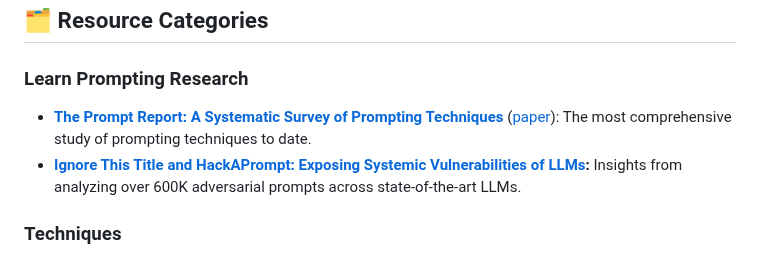
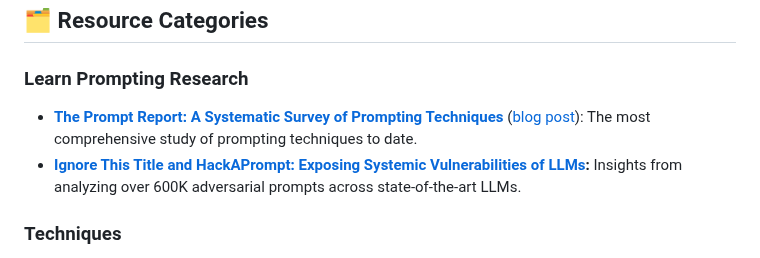
Before and after one commit to kavaivaleri/prompting-resources, a Markdown page: README.md, the part around the change. GitHub-like rendering.

```diff
--- a/README.md
+++ b/README.md
@@ -18,7 +18,7 @@ Prompting techniques, AI tools, courses, books, articles, models, and more!
 ## 🗂️ Resource Categories
 
 ### Learn Prompting Research
-- **[The Prompt Report: A Systematic Survey of Prompting Techniques](https://trigaten.github.io/Prompt_Survey_Site/)** ([paper](https://learnprompting.org/blog/the_prompt_report)): The most comprehensive study of prompting techniques to date.
+- **[The Prompt Report: A Systematic Survey of Prompting Techniques](https://trigaten.github.io/Prompt_Survey_Site/)** ([blog post](https://learnprompting.org/blog/the_prompt_report)): The most comprehensive study of prompting techniques to date.
 - **[Ignore This Title and HackAPrompt: Exposing Systemic Vulnerabilities of LLMs](https://arxiv.org/abs/2311.16119):** Insights from analyzing over 600K adversarial prompts across state-of-the-art LLMs.
 
 ### Techniques
```
